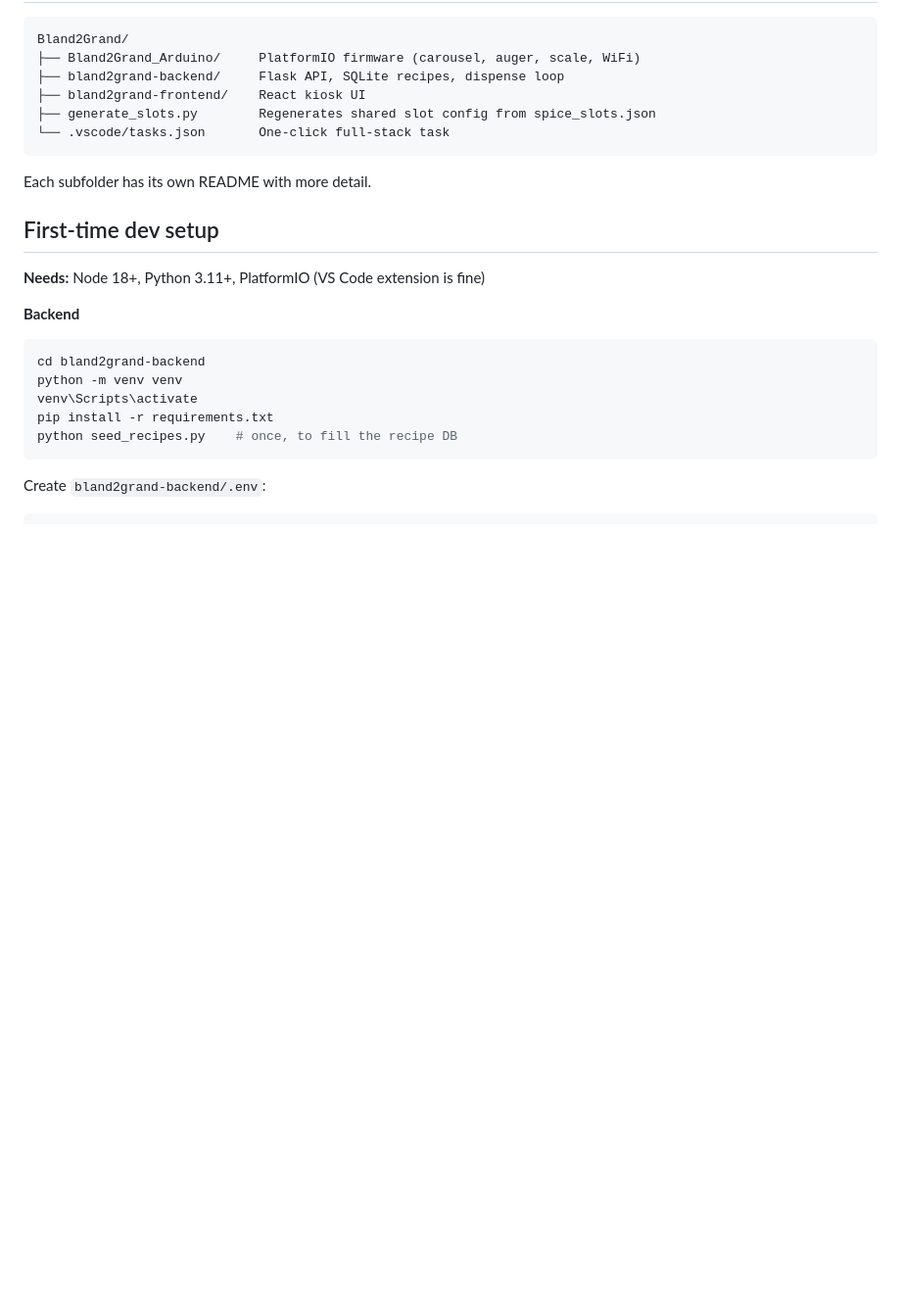
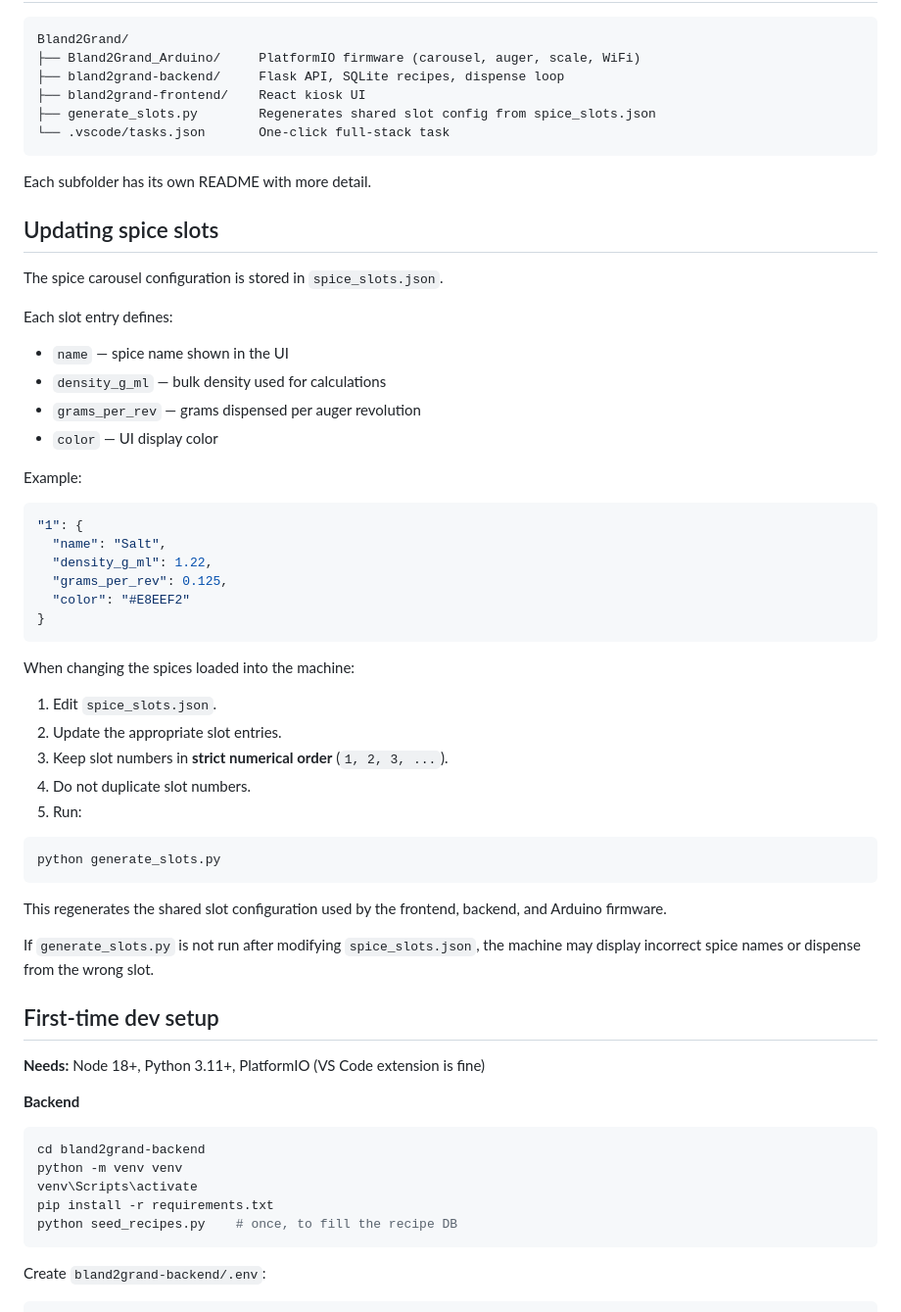
Before and after one commit to ElliottStarosta/Bland2Grand, a Markdown page: README.md, the part around the change. Shown at 98% size. Rendered like a GitHub page; blank space fills up the shorter version.

Commit message:
Document spice slots configuration and update process
Added instructions for updating spice slots and maintaining configuration.

````diff
--- a/README.md
+++ b/README.md
@@ -91,6 +91,44 @@ Bland2Grand/
 
 Each subfolder has its own README with more detail.
 
+## Updating spice slots
+
+The spice carousel configuration is stored in `spice_slots.json`.
+
+Each slot entry defines:
+
+* `name` — spice name shown in the UI
+* `density_g_ml` — bulk density used for calculations
+* `grams_per_rev` — grams dispensed per auger revolution
+* `color` — UI display color
+
+Example:
+
+```json
+"1": {
+  "name": "Salt",
+  "density_g_ml": 1.22,
+  "grams_per_rev": 0.125,
+  "color": "#E8EEF2"
+}
+```
+
+When changing the spices loaded into the machine:
+
+1. Edit `spice_slots.json`.
+2. Update the appropriate slot entries.
+3. Keep slot numbers in **strict numerical order** (`1, 2, 3, ...`).
+4. Do not duplicate slot numbers.
+5. Run:
+
+```bash
+python generate_slots.py
+```
+
+This regenerates the shared slot configuration used by the frontend, backend, and Arduino firmware.
+
+If `generate_slots.py` is not run after modifying `spice_slots.json`, the machine may display incorrect spice names or dispense from the wrong slot.
+
 ## First-time dev setup
 
 **Needs:** Node 18+, Python 3.11+, PlatformIO (VS Code extension is fine)
````
